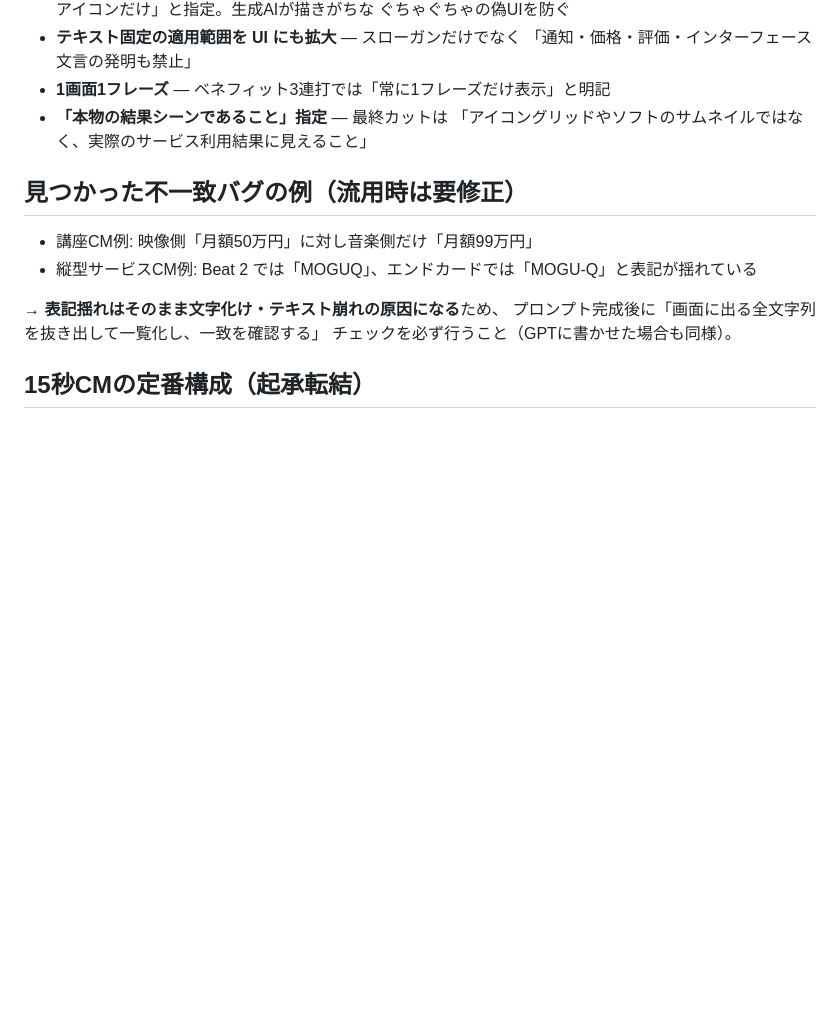
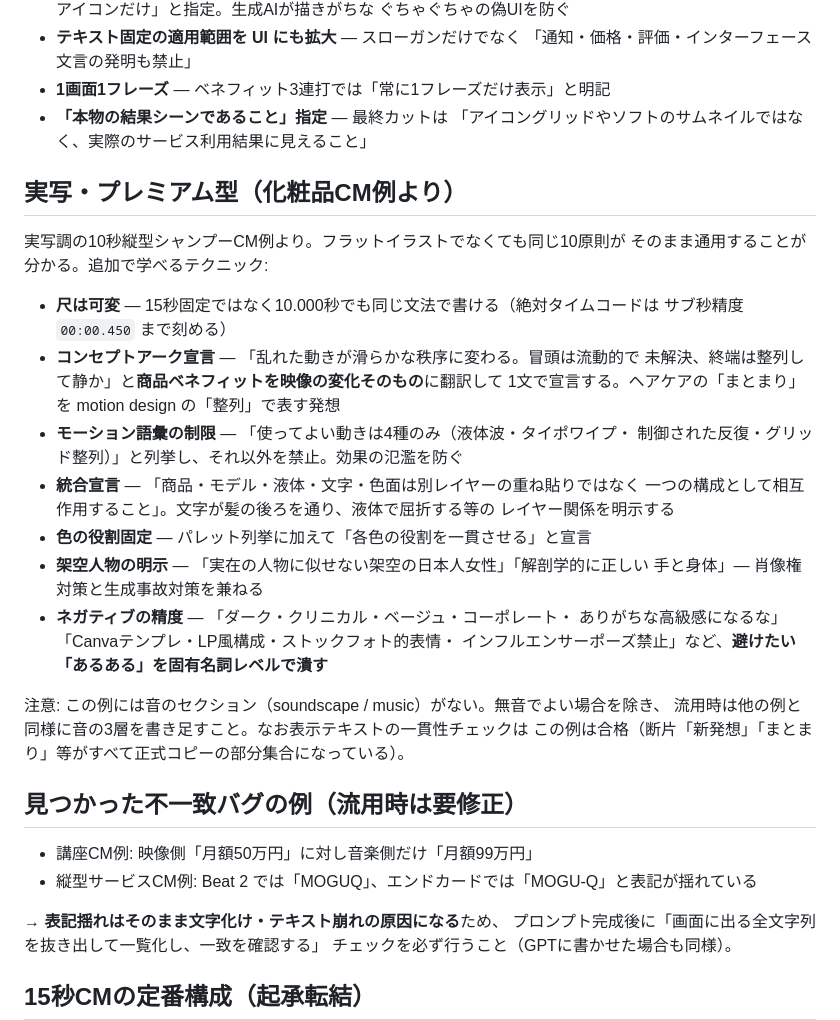
Before and after one commit to casa2024takayama/strava-report, a Markdown page: docs/minimax-h3-prompts.md, the part around the change. GitHub-like rendering; blank space fills up the shorter version.

Commit message:
Add photoreal premium-CM techniques to MiniMax H3 prompt guide
実写調シャンプーCM例から、コンセプトアーク宣言・モーション語彙の制限・
レイヤー統合宣言・色役割の固定・架空人物の明示・高精度ネガティブ指定を追記。

Co-Authored-By: Claude Fable 5 <noreply@anthropic.com>
Claude-Session: https://claude.ai/code/session_01AzDRGMdM1VPqKsDLKrmP5p

```diff
--- a/docs/minimax-h3-prompts.md
+++ b/docs/minimax-h3-prompts.md
@@ -52,6 +52,32 @@
 - **「本物の結果シーンであること」指定** — 最終カットは
   「アイコングリッドやソフトのサムネイルではなく、実際のサービス利用結果に見えること」
 
+## 実写・プレミアム型（化粧品CM例より）
+
+実写調の10秒縦型シャンプーCM例より。フラットイラストでなくても同じ10原則が
+そのまま通用することが分かる。追加で学べるテクニック:
+
+- **尺は可変** — 15秒固定ではなく10.000秒でも同じ文法で書ける（絶対タイムコードは
+  サブ秒精度 `00:00.450` まで刻める）
+- **コンセプトアーク宣言** — 「乱れた動きが滑らかな秩序に変わる。冒頭は流動的で
+  未解決、終端は整列して静か」と**商品ベネフィットを映像の変化そのもの**に翻訳して
+  1文で宣言する。ヘアケアの「まとまり」を motion design の「整列」で表す発想
+- **モーション語彙の制限** — 「使ってよい動きは4種のみ（液体波・タイポワイプ・
+  制御された反復・グリッド整列）」と列挙し、それ以外を禁止。効果の氾濫を防ぐ
+- **統合宣言** — 「商品・モデル・液体・文字・色面は別レイヤーの重ね貼りではなく
+  一つの構成として相互作用すること」。文字が髪の後ろを通り、液体で屈折する等の
+  レイヤー関係を明示する
+- **色の役割固定** — パレット列挙に加えて「各色の役割を一貫させる」と宣言
+- **架空人物の明示** — 「実在の人物に似せない架空の日本人女性」「解剖学的に正しい
+  手と身体」— 肖像権対策と生成事故対策を兼ねる
+- **ネガティブの精度** — 「ダーク・クリニカル・ベージュ・コーポレート・
+  ありがちな高級感になるな」「Canvaテンプレ・LP風構成・ストックフォト的表情・
+  インフルエンサーポーズ禁止」など、**避けたい「あるある」を固有名詞レベルで潰す**
+
+注意: この例には音のセクション（soundscape / music）がない。無音でよい場合を除き、
+流用時は他の例と同様に音の3層を書き足すこと。なお表示テキストの一貫性チェックは
+この例は合格（断片「新発想」「まとまり」等がすべて正式コピーの部分集合になっている）。
+
 ## 見つかった不一致バグの例（流用時は要修正）
 
 - 講座CM例: 映像側「月額50万円」に対し音楽側だけ「月額99万円」
```
